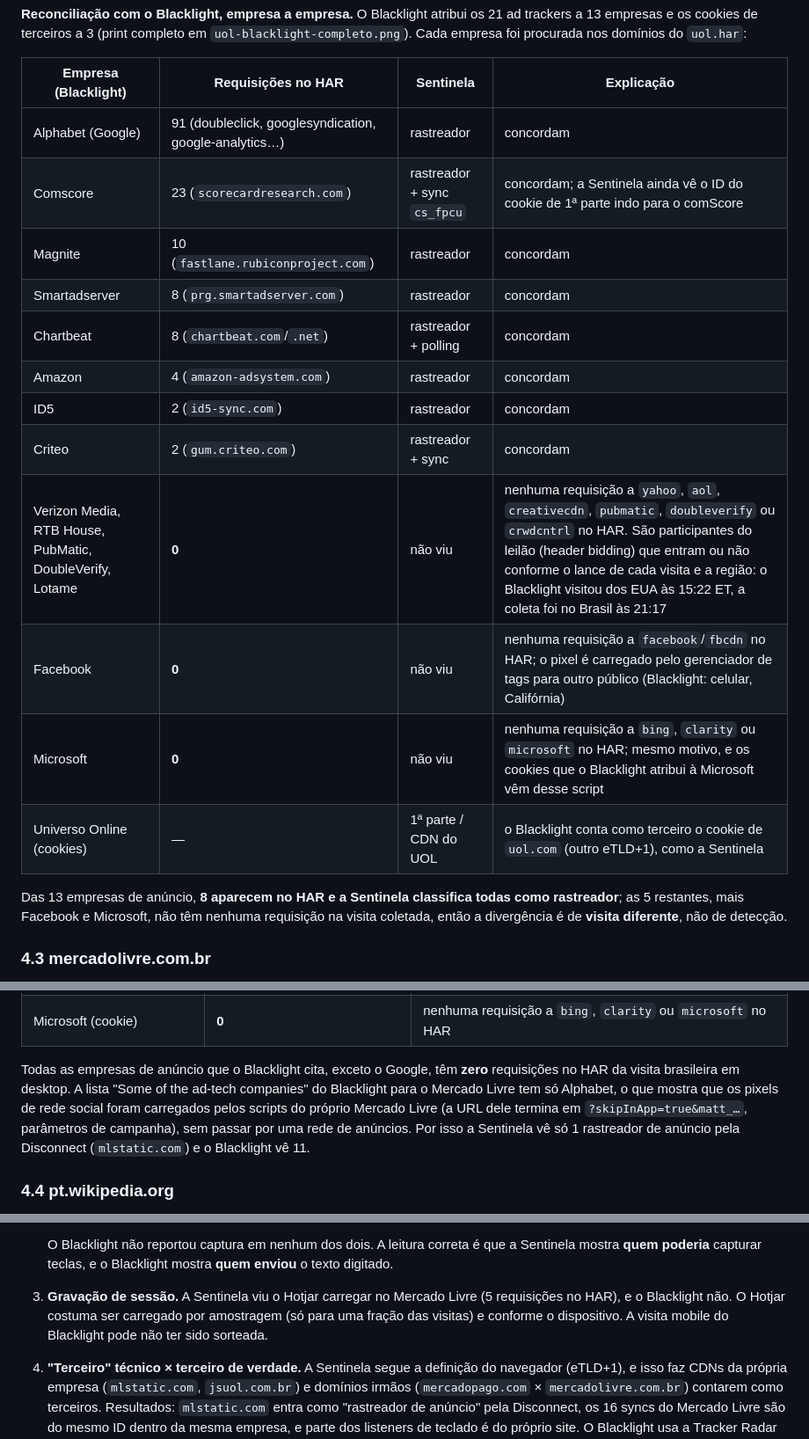
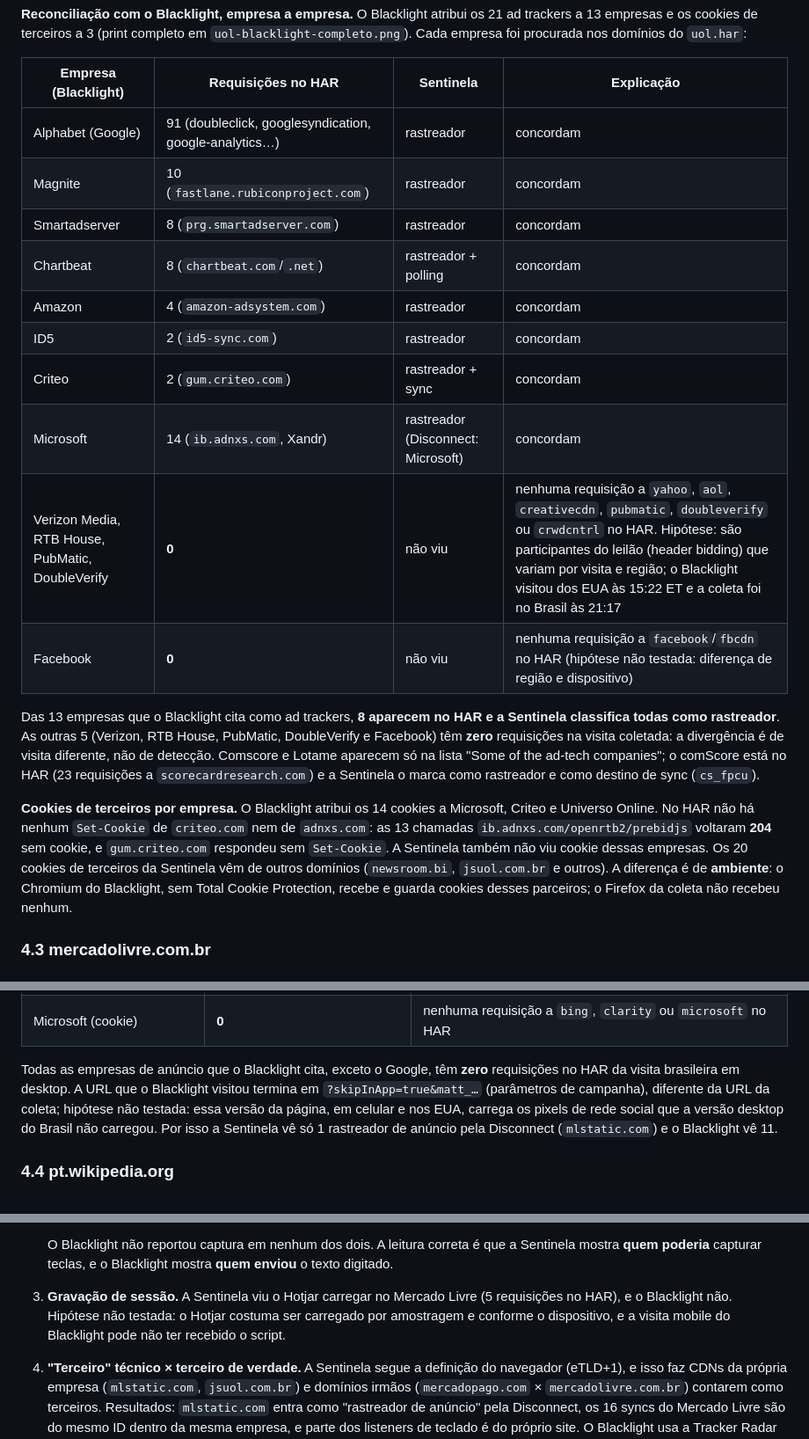
Before and after one commit to AlexChequer/sentinela, a Markdown page: docs/relatorio.md, 3 parts joined by grey strips. Shown at 88% size. GitHub-like rendering.

Commit message:
docs: corrige reconciliação com o Blacklight no UOL
Microsoft estava marcada com 0 requisições, mas o HAR tem 14 a
ib.adnxs.com (Xandr) e a Sentinela classifica adnxs.com como rastreador
da Microsoft. Conta das 13 empresas refeita (Comscore e Lotame são da
outra lista do Blacklight). Cookies por empresa explicados pelo HAR
(adnxs 204 sem cookie, criteo sem Set-Cookie). Hipóteses não testadas
marcadas como tal.

```diff
--- a/docs/relatorio.md
+++ b/docs/relatorio.md
@@ -404,22 +404,33 @@ Coleta em 28/09/2026: HAR de 21:17:38 a 21:18:57 (401 entradas). URL final
 | Empresa (Blacklight) | Requisições no HAR | Sentinela | Explicação |
 |---|---|---|---|
 | Alphabet (Google) | 91 (doubleclick, googlesyndication, google-analytics…) | rastreador | concordam |
-| Comscore | 23 (`scorecardresearch.com`) | rastreador + sync `cs_fpcu` | concordam; a Sentinela ainda vê o ID do cookie de 1ª parte indo para o comScore |
 | Magnite | 10 (`fastlane.rubiconproject.com`) | rastreador | concordam |
 | Smartadserver | 8 (`prg.smartadserver.com`) | rastreador | concordam |
 | Chartbeat | 8 (`chartbeat.com`/`.net`) | rastreador + polling | concordam |
 | Amazon | 4 (`amazon-adsystem.com`) | rastreador | concordam |
 | ID5 | 2 (`id5-sync.com`) | rastreador | concordam |
 | Criteo | 2 (`gum.criteo.com`) | rastreador + sync | concordam |
-| Verizon Media, RTB House, PubMatic, DoubleVerify, Lotame | **0** | não viu | nenhuma requisição a `yahoo`, `aol`, `creativecdn`, `pubmatic`, `doubleverify` ou `crwdcntrl` no HAR. São participantes do leilão (header bidding) que entram ou não conforme o lance de cada visita e a região: o Blacklight visitou dos EUA às 15:22 ET, a coleta foi no Brasil às 21:17 |
-| Facebook | **0** | não viu | nenhuma requisição a `facebook`/`fbcdn` no HAR; o pixel é carregado pelo gerenciador de tags para outro público (Blacklight: celular, Califórnia) |
-| Microsoft | **0** | não viu | nenhuma requisição a `bing`, `clarity` ou `microsoft` no HAR; mesmo motivo, e os cookies que o Blacklight atribui à Microsoft vêm desse script |
-| Universo Online (cookies) | — | 1ª parte / CDN do UOL | o Blacklight conta como terceiro o cookie de `uol.com` (outro eTLD+1), como a Sentinela |
+| Microsoft | 14 (`ib.adnxs.com`, Xandr) | rastreador (Disconnect: Microsoft) | concordam |
+| Verizon Media, RTB House, PubMatic, DoubleVerify | **0** | não viu | nenhuma requisição a `yahoo`, `aol`, `creativecdn`, `pubmatic`, `doubleverify` ou `crwdcntrl` no HAR. Hipótese: são participantes do leilão (header bidding) que variam por visita e região; o Blacklight visitou dos EUA às 15:22 ET e a coleta foi no Brasil às 21:17 |
+| Facebook | **0** | não viu | nenhuma requisição a `facebook`/`fbcdn` no HAR (hipótese não testada: diferença de região e dispositivo) |
 
-Das 13 empresas de anúncio, **8 aparecem no HAR e a Sentinela classifica todas
-como rastreador**; as 5 restantes, mais Facebook e Microsoft, não têm nenhuma
-requisição na visita coletada, então a divergência é de **visita diferente**,
-não de detecção.
+Das 13 empresas que o Blacklight cita como ad trackers, **8 aparecem no HAR e a
+Sentinela classifica todas como rastreador**. As outras 5 (Verizon, RTB House,
+PubMatic, DoubleVerify e Facebook) têm **zero** requisições na visita coletada:
+a divergência é de visita diferente, não de detecção. Comscore e Lotame
+aparecem só na lista "Some of the ad-tech companies"; o comScore está no HAR
+(23 requisições a `scorecardresearch.com`) e a Sentinela o marca como
+rastreador e como destino de sync (`cs_fpcu`).
+
+**Cookies de terceiros por empresa.** O Blacklight atribui os 14 cookies a
+Microsoft, Criteo e Universo Online. No HAR não há nenhum `Set-Cookie` de
+`criteo.com` nem de `adnxs.com`: as 13 chamadas `ib.adnxs.com/openrtb2/prebidjs`
+voltaram **204** sem cookie, e `gum.criteo.com` respondeu sem `Set-Cookie`. A
+Sentinela também não viu cookie dessas empresas. Os 20 cookies de terceiros da
+Sentinela vêm de outros domínios (`newsroom.bi`, `jsuol.com.br` e outros). A
+diferença é de **ambiente**: o Chromium do Blacklight, sem Total Cookie
+Protection, recebe e guarda cookies desses parceiros; o Firefox da coleta não
+recebeu nenhum.
 
 ### 4.3 mercadolivre.com.br
 
@@ -489,11 +500,11 @@ URL final `?skipInApp=true&matt_…`.
 | Microsoft (cookie) | **0** | nenhuma requisição a `bing`, `clarity` ou `microsoft` no HAR |
 
 Todas as empresas de anúncio que o Blacklight cita, exceto o Google, têm
-**zero** requisições no HAR da visita brasileira em desktop. A lista "Some of the
-ad-tech companies" do Blacklight para o Mercado Livre tem só Alphabet, o que
-mostra que os pixels de rede social foram carregados pelos scripts do próprio
-Mercado Livre (a URL dele termina em `?skipInApp=true&matt_…`, parâmetros de
-campanha), sem passar por uma rede de anúncios. Por isso a Sentinela vê só 1
+**zero** requisições no HAR da visita brasileira em desktop. A URL que o
+Blacklight visitou termina em `?skipInApp=true&matt_…` (parâmetros de campanha),
+diferente da URL da coleta; hipótese não testada: essa versão da página, em
+celular e nos EUA, carrega os pixels de rede social que a versão desktop do
+Brasil não carregou. Por isso a Sentinela vê só 1
 rastreador de anúncio pela Disconnect (`mlstatic.com`) e o Blacklight vê 11.
 
 ### 4.4 pt.wikipedia.org
@@ -648,9 +659,9 @@ Blacklight reportou (transcritas em `<site>-blacklight.txt`).
    a Sentinela mostra **quem poderia** capturar teclas, e o Blacklight mostra
    **quem enviou** o texto digitado.
 3. **Gravação de sessão.** A Sentinela viu o Hotjar carregar no Mercado Livre
-   (5 requisições no HAR), e o Blacklight não. O Hotjar costuma ser carregado
-   por amostragem (só para uma fração das visitas) e conforme o dispositivo. A
-   visita mobile do Blacklight pode não ter sido sorteada.
+   (5 requisições no HAR), e o Blacklight não. Hipótese não testada: o Hotjar
+   costuma ser carregado por amostragem e conforme o dispositivo, e a visita
+   mobile do Blacklight pode não ter recebido o script.
 4. **"Terceiro" técnico × terceiro de verdade.** A Sentinela segue a definição
    do navegador (eTLD+1), e isso faz CDNs da própria empresa (`mlstatic.com`,
    `jsuol.com.br`) e domínios irmãos (`mercadopago.com` ×
```
Also changed, not shown: other parts of docs/relatorio.md (+2 -2 lines), docs/img/mercadolivre-blacklight-completo.jpg (added), docs/img/uol-blacklight-completo.jpg (added), docs/img/wikipedia-blacklight-completo.jpg (added), 1 other file.
